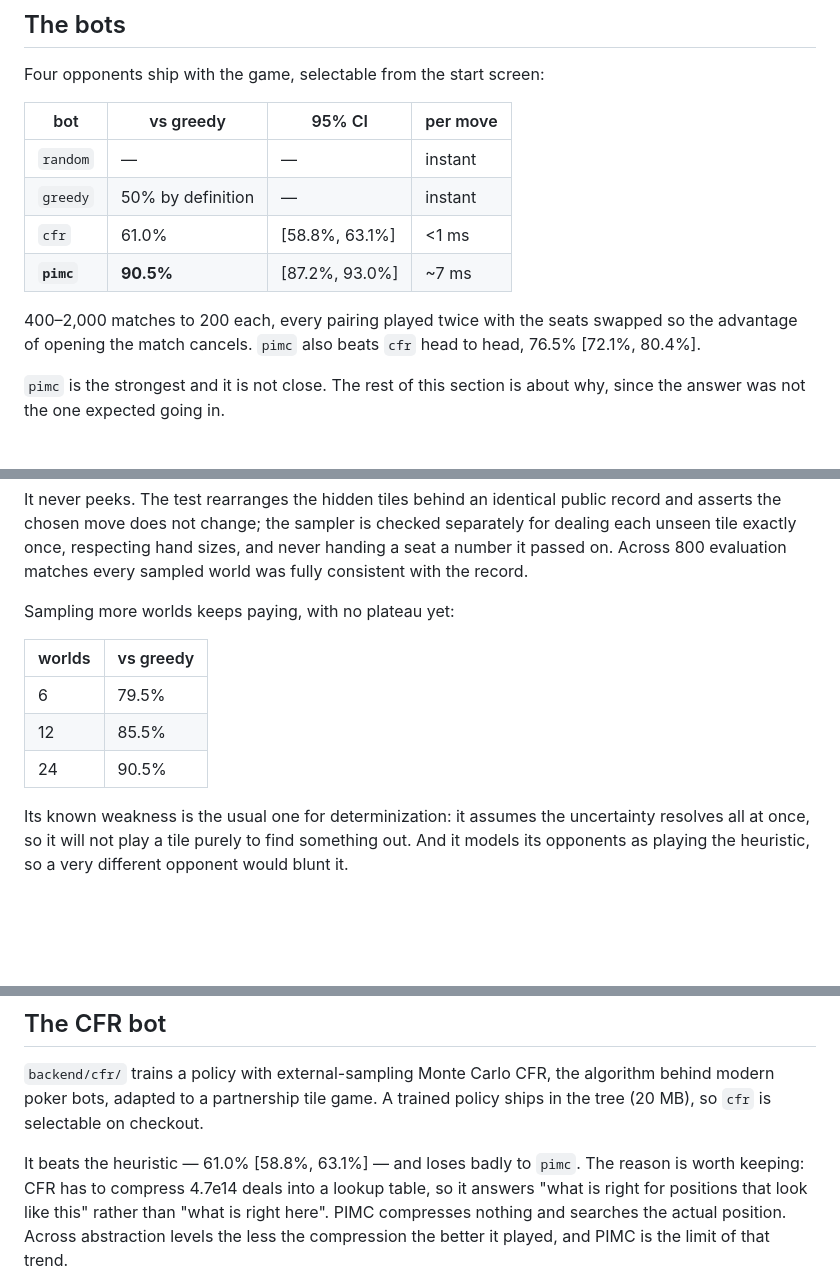
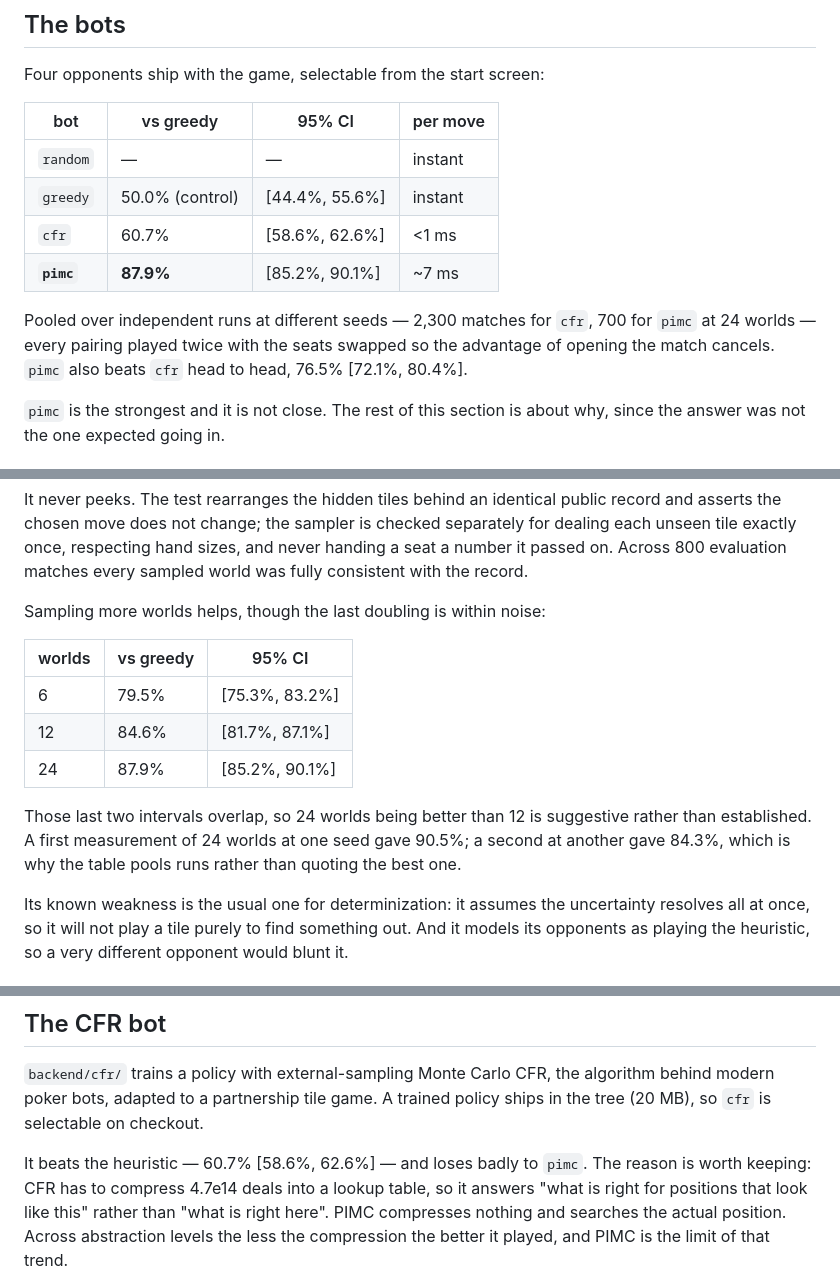
Before and after one commit to fabianruiz3/puerto-rican-dominoes, a Markdown page: README.md, 3 parts joined by grey strips. GitHub-like rendering; blank space fills up the shorter version.

Commit message:
Correct the win rates to pooled figures across seeds
Re-measuring at a seed never used before did not reproduce the headline
number. pimc at 24 worlds was reported as 90.5% [87.2%, 93.0%] from one run
at one seed; a second run at another seed gave 84.3% [79.8%, 88.0%], whose
interval excludes the first. Pooling both gives 87.9% [85.2%, 90.1%], which
is what the README says now.

The same re-check also undermines "more worlds keeps paying, with no
plateau". Pooled, 12 worlds is 84.6% [81.7%, 87.1%] and 24 is 87.9%
[85.2%, 90.1%] — overlapping, so the last doubling is suggestive rather
than established. Said so rather than quoting the better run.

cfr is 60.7% [58.6%, 62.6%] pooled over the two runs made after the opening
abstraction fix. The earlier 56.2% is not pooled with them because it
predates that fix and measures a different bot.

greedy against itself comes out at 50.0% [44.4%, 55.6%], which is the
control the rest of the table rests on.

```diff
--- a/README.md
+++ b/README.md
@@ -142,13 +142,14 @@ Four opponents ship with the game, selectable from the start screen:
 | bot | vs greedy | 95% CI | per move |
 | --- | --- | --- | --- |
 | `random` | — | — | instant |
-| `greedy` | 50% by definition | — | instant |
-| `cfr` | 61.0% | [58.8%, 63.1%] | <1 ms |
-| **`pimc`** | **90.5%** | [87.2%, 93.0%] | ~7 ms |
+| `greedy` | 50.0% (control) | [44.4%, 55.6%] | instant |
+| `cfr` | 60.7% | [58.6%, 62.6%] | <1 ms |
+| **`pimc`** | **87.9%** | [85.2%, 90.1%] | ~7 ms |
 
-400–2,000 matches to 200 each, every pairing played twice with the seats
-swapped so the advantage of opening the match cancels. `pimc` also beats `cfr`
-head to head, 76.5% [72.1%, 80.4%].
+Pooled over independent runs at different seeds — 2,300 matches for `cfr`,
+700 for `pimc` at 24 worlds — every pairing played twice with the seats
+swapped so the advantage of opening the match cancels. `pimc` also beats
+`cfr` head to head, 76.5% [72.1%, 80.4%].
 
 `pimc` is the strongest and it is not close. The rest of this section is about
 why, since the answer was not the one expected going in.
@@ -172,13 +173,18 @@ separately for dealing each unseen tile exactly once, respecting hand sizes,
 and never handing a seat a number it passed on. Across 800 evaluation matches
 every sampled world was fully consistent with the record.
 
-Sampling more worlds keeps paying, with no plateau yet:
+Sampling more worlds helps, though the last doubling is within noise:
 
-| worlds | vs greedy |
-| --- | --- |
-| 6 | 79.5% |
-| 12 | 85.5% |
-| 24 | 90.5% |
+| worlds | vs greedy | 95% CI |
+| --- | --- | --- |
+| 6 | 79.5% | [75.3%, 83.2%] |
+| 12 | 84.6% | [81.7%, 87.1%] |
+| 24 | 87.9% | [85.2%, 90.1%] |
+
+Those last two intervals overlap, so 24 worlds being better than 12 is
+suggestive rather than established. A first measurement of 24 worlds at one
+seed gave 90.5%; a second at another gave 84.3%, which is why the table pools
+runs rather than quoting the best one.
 
 Its known weakness is the usual one for determinization: it assumes the
 uncertainty resolves all at once, so it will not play a tile purely to find
@@ -202,7 +208,7 @@ not variance.
 algorithm behind modern poker bots, adapted to a partnership tile game. A
 trained policy ships in the tree (20 MB), so `cfr` is selectable on checkout.
 
-It beats the heuristic — 61.0% [58.8%, 63.1%] — and loses badly to `pimc`. The
+It beats the heuristic — 60.7% [58.6%, 62.6%] — and loses badly to `pimc`. The
 reason is worth keeping: CFR has to compress 4.7e14 deals into a lookup table,
 so it answers "what is right for positions that look like this" rather than
 "what is right here". PIMC compresses nothing and searches the actual position.
```
